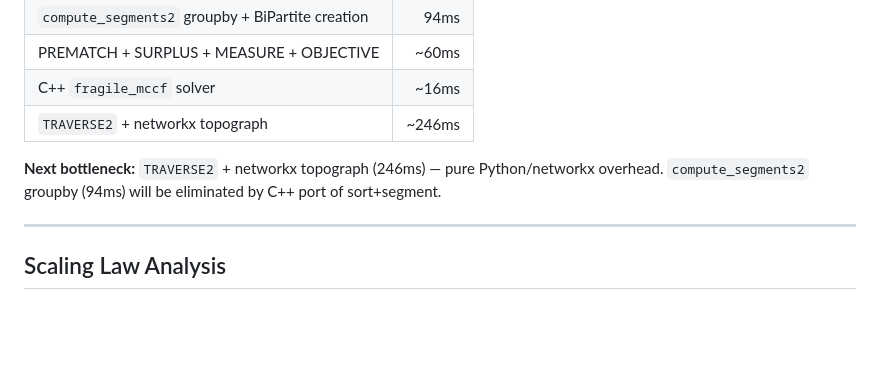
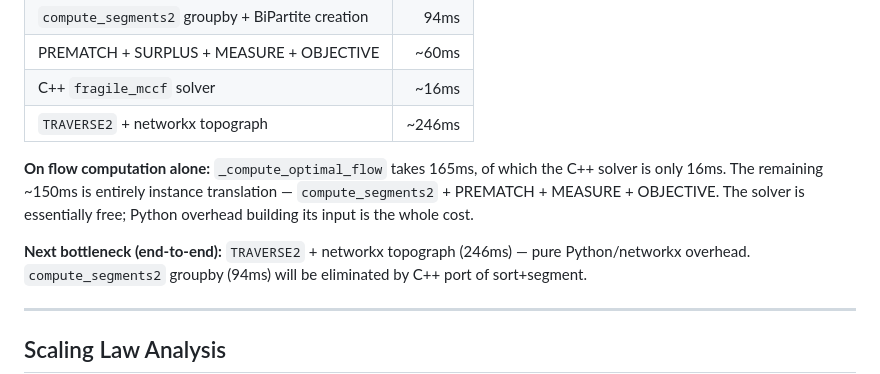
Before and after one commit to kyletreleaven/roadgeometry, a Markdown page: bench/profile_report.md, the part around the change. GitHub-like rendering; blank space fills up the shorter version.

Commit message:
bit about bottleneck for optimal flow focus

```diff
--- a/bench/profile_report.md
+++ b/bench/profile_report.md
@@ -62,7 +62,12 @@ cpp_fragile at n=100: **12ms** (was 16ms — `sort_points2` batch sort replaces
 | C++ `fragile_mccf` solver | ~16ms |
 | `TRAVERSE2` + networkx topograph | ~246ms |
 
-**Next bottleneck:** `TRAVERSE2` + networkx topograph (246ms) — pure Python/networkx overhead.
+**On flow computation alone:** `_compute_optimal_flow` takes 165ms, of which the C++ solver
+is only 16ms. The remaining ~150ms is entirely instance translation — `compute_segments2` +
+PREMATCH + MEASURE + OBJECTIVE. The solver is essentially free; Python overhead building its
+input is the whole cost.
+
+**Next bottleneck (end-to-end):** `TRAVERSE2` + networkx topograph (246ms) — pure Python/networkx overhead.
 `compute_segments2` groupby (94ms) will be eliminated by C++ port of sort+segment.
 
 ---
```
